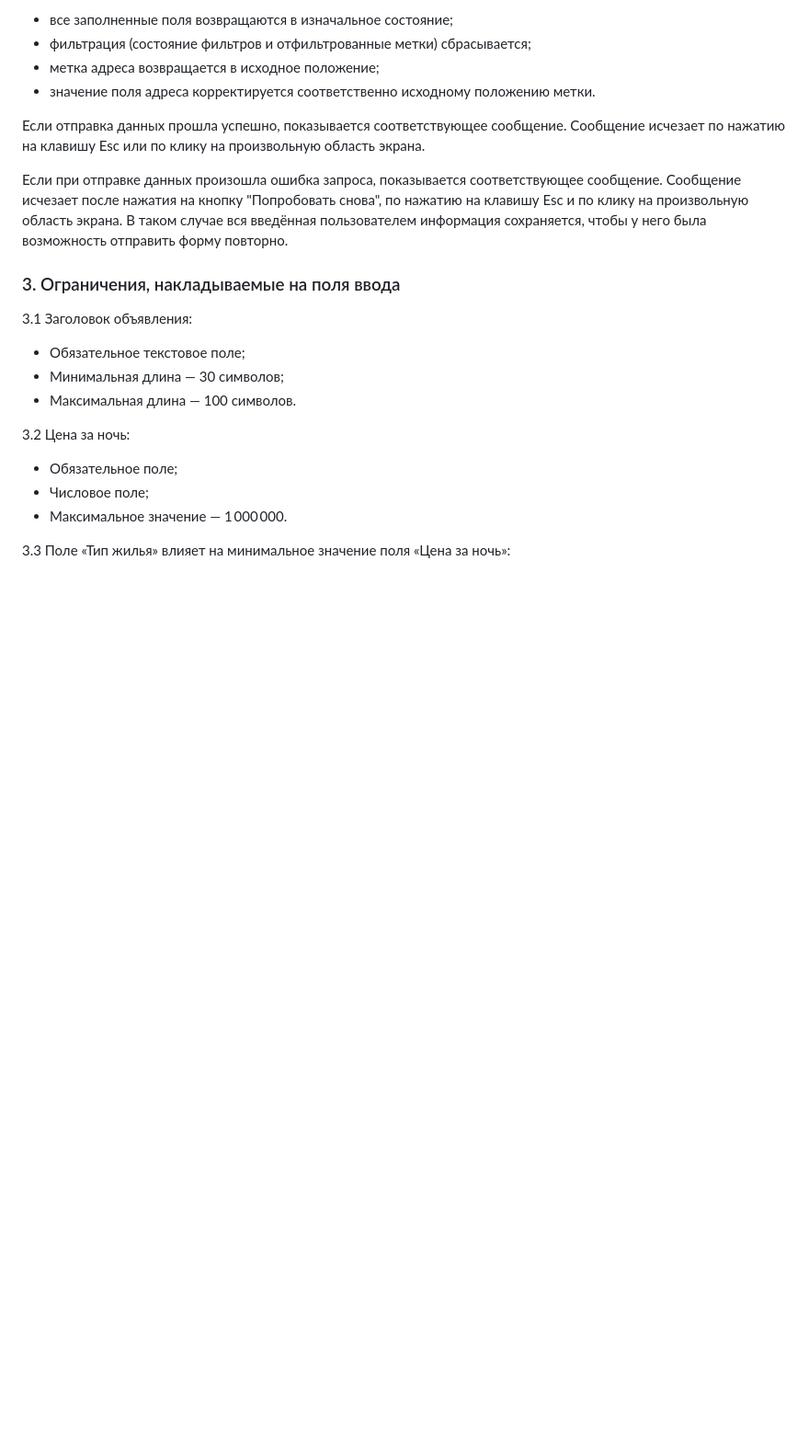
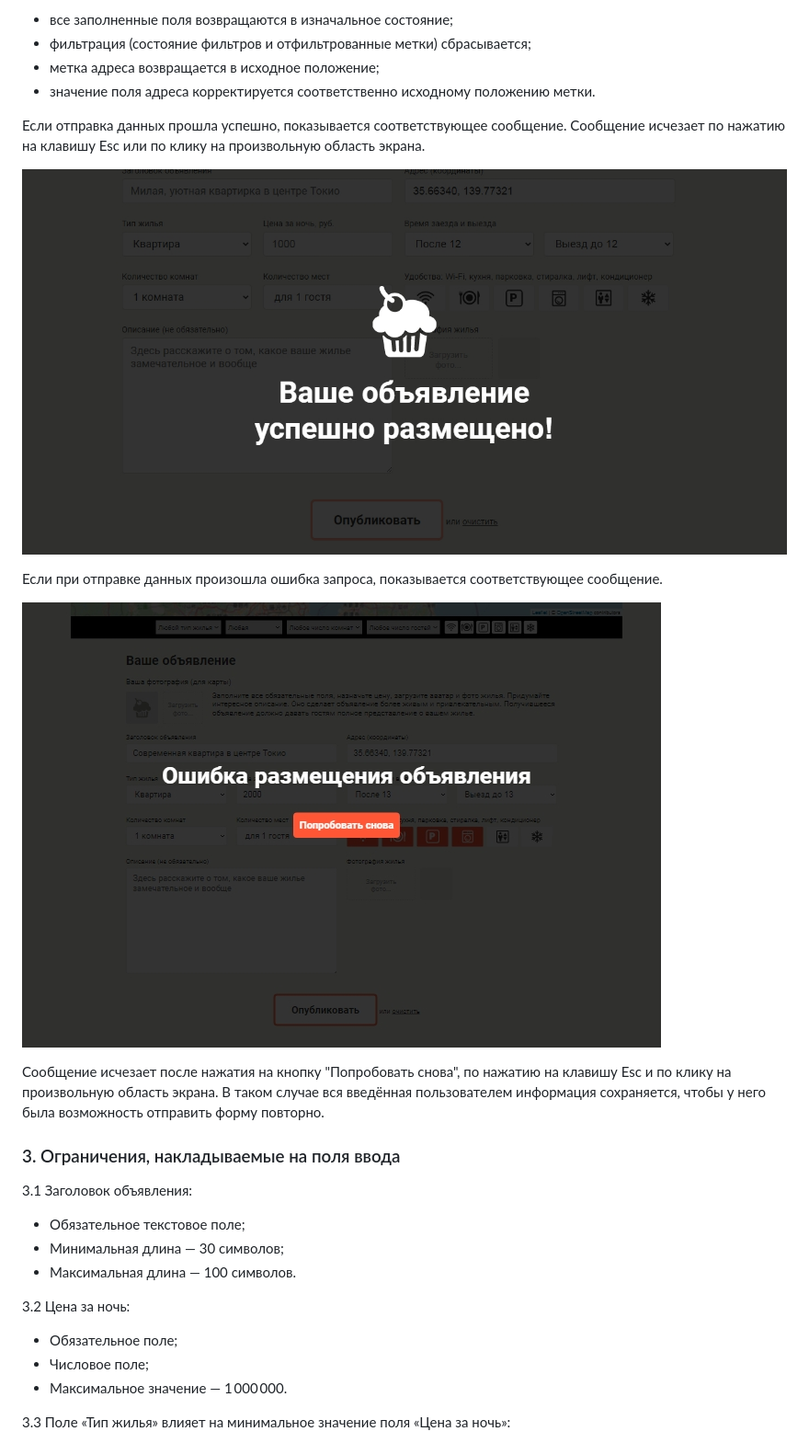
Before and after one commit to DmBorozdin/Keksobooking, a Markdown page: Readme.md, the part around the change printed below. Shown: that part at 92% size. Rendered like a GitHub page; pictures changed too: build/img/loading-error.jpg (added), build/img/success-message.jpg (added); blank space fills up the shorter version.

```diff
--- a/Readme.md
+++ b/Readme.md
@@ -37,7 +43,13 @@
 
 Если отправка данных прошла успешно, показывается соответствующее сообщение. Сообщение исчезает по нажатию на клавишу Esc или по клику на произвольную область экрана.
 
-Если при отправке данных произошла ошибка запроса, показывается соответствующее сообщение. Сообщение исчезает после нажатия на кнопку "Попробовать снова", по нажатию на клавишу Esc и по клику на произвольную область экрана. В таком случае вся введённая пользователем информация сохраняется, чтобы у него была возможность отправить форму повторно.
+![Success message](/build/img/success-message.jpg)
+
+Если при отправке данных произошла ошибка запроса, показывается соответствующее сообщение.
+
+![loading error message](/build/img/loading-error.jpg)
+
+Сообщение исчезает после нажатия на кнопку "Попробовать снова", по нажатию на клавишу Esc и по клику на произвольную область экрана. В таком случае вся введённая пользователем информация сохраняется, чтобы у него была возможность отправить форму повторно.
 
 ### 3. Ограничения, накладываемые на поля ввода
 
```
Also changed, not shown: other parts of Readme.md (+23 -1 lines), build/img/error-message.jpg (added), build/img/keksobooking.jpg (added), build/img/popup-card.jpg (added).
